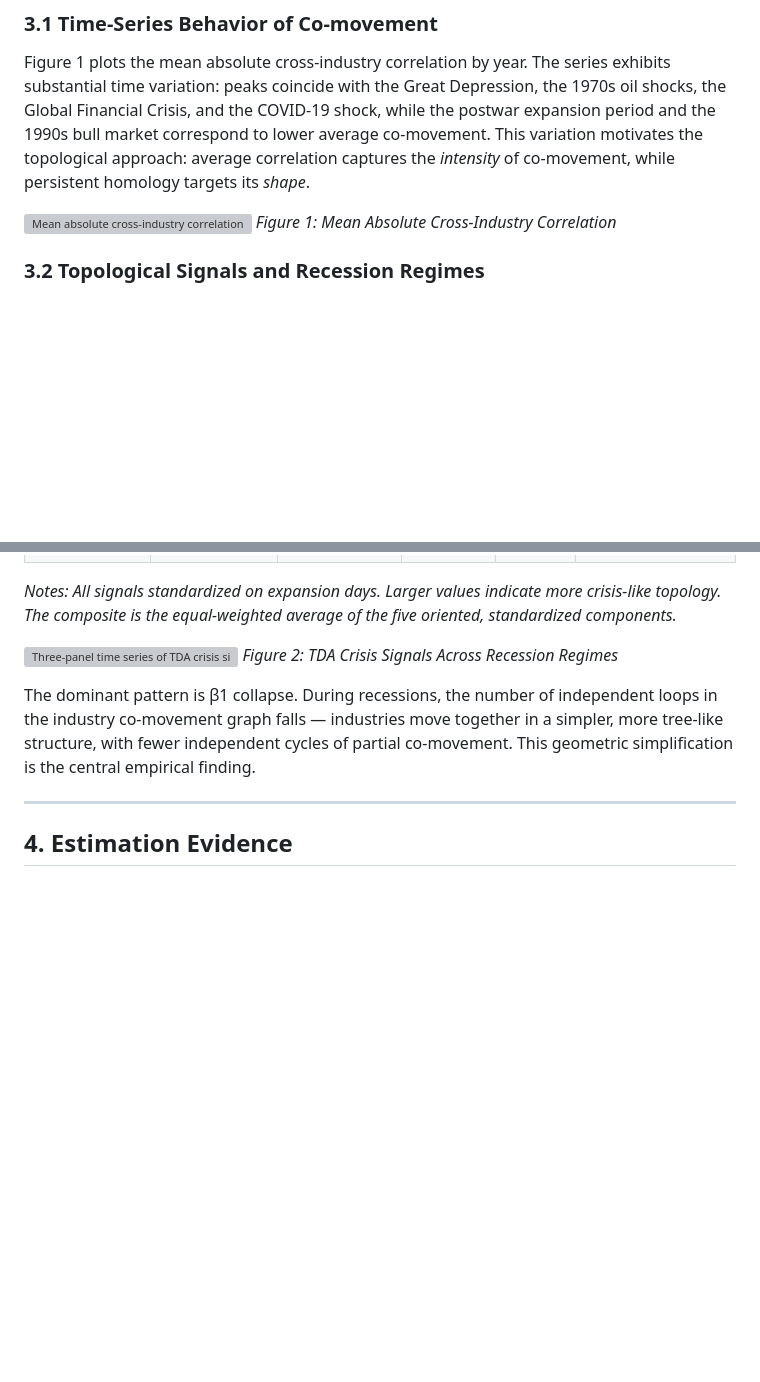
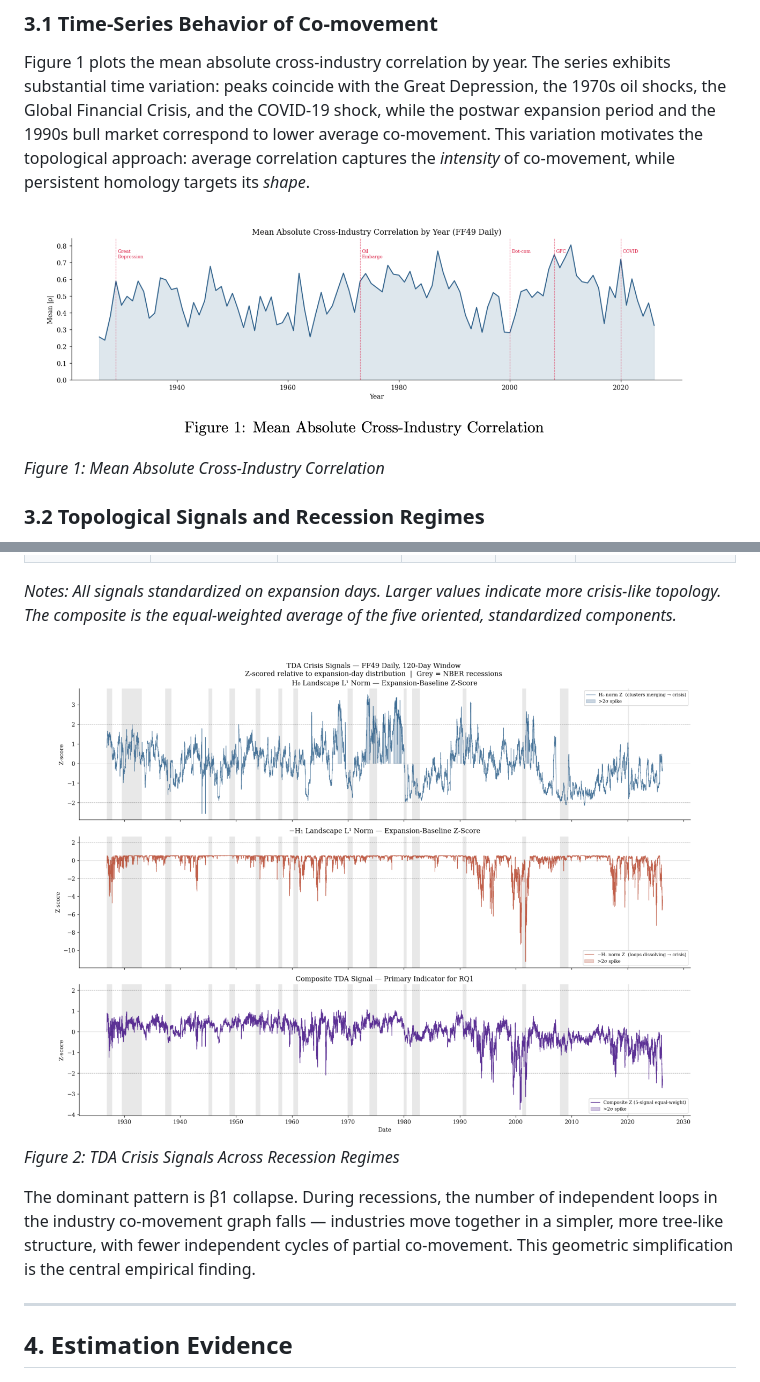
Before and after one commit to nikbearbrown/Topological-Early-Warning-Signals, a Markdown page: chapters/TDA_Industry_Portfolios_Draft.md, 2 parts joined by grey strips. GitHub-like rendering; blank space fills up the shorter version; grey boxes are pictures that could not be loaded.

```diff
--- a/chapters/TDA_Industry_Portfolios_Draft.md
+++ b/chapters/TDA_Industry_Portfolios_Draft.md
@@ -62,7 +62,7 @@ The choice of *W* = 60 is motivated by a window-comparison exercise: among windo
 
 Figure 1 plots the mean absolute cross-industry correlation by year. The series exhibits substantial time variation: peaks coincide with the Great Depression, the 1970s oil shocks, the Global Financial Crisis, and the COVID-19 shock, while the postwar expansion period and the 1990s bull market correspond to lower average co-movement. This variation motivates the topological approach: average correlation captures the *intensity* of co-movement, while persistent homology targets its *shape*.
 
-![Mean absolute cross-industry correlation by year for FF49 daily industry portfolios, with major crisis episodes annotated.](images/figure-1.png)
+![Mean absolute cross-industry correlation by year for FF49 daily industry portfolios, with major crisis episodes annotated.](../images/figure-1.png)
 *Figure 1: Mean Absolute Cross-Industry Correlation*
 
 ### 3.2 Topological Signals and Recession Regimes
@@ -82,7 +82,7 @@ Table 1 reports expansion means, recession means, Cohen's *d*, and two-sample *p
 
 *Notes: All signals standardized on expansion days. Larger values indicate more crisis-like topology. The composite is the equal-weighted average of the five oriented, standardized components.*
 
-![Three-panel time series of TDA crisis signals for FF49 daily industry portfolios, with NBER recession bands and spike markers.](images/figure-2.png)
+![Three-panel time series of TDA crisis signals for FF49 daily industry portfolios, with NBER recession bands and spike markers.](../images/figure-2.png)
 *Figure 2: TDA Crisis Signals Across Recession Regimes*
 
 The dominant pattern is β1 collapse. During recessions, the number of independent loops in the industry co-movement graph falls — industries move together in a simpler, more tree-like structure, with fewer independent cycles of partial co-movement. This geometric simplification is the central empirical finding.
```
Also changed, not shown: other parts of chapters/TDA_Industry_Portfolios_Draft.md (+3 -3 lines).
